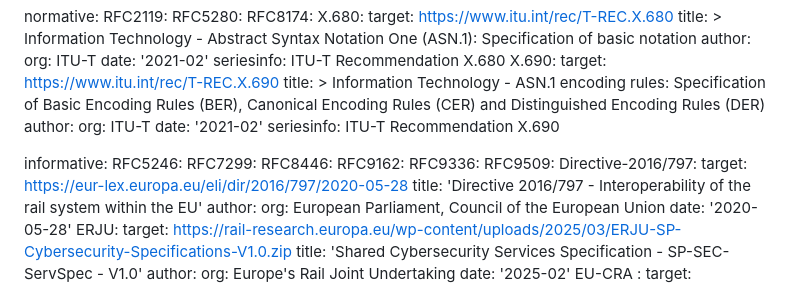
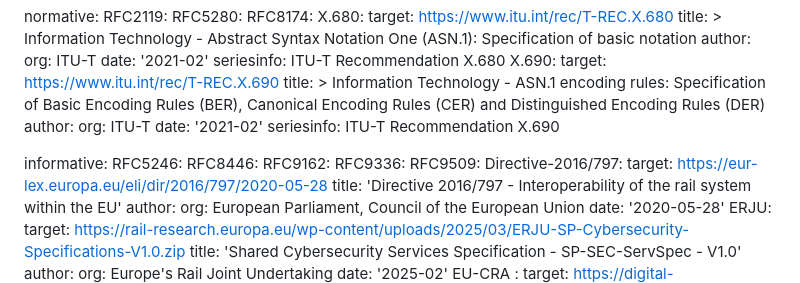
Before and after one commit to lamps-wg/automation-keyusages, a Markdown page: draft-ietf-lamps-automation-keyusages.md, the part around the change. Drawn GitHub-style.

Commit message:
removed an unnecessary reference

```diff
--- a/draft-ietf-lamps-automation-keyusages.md
+++ b/draft-ietf-lamps-automation-keyusages.md
@@ -91,7 +91,6 @@ normative:
 
 informative:
   RFC5246:
-  RFC7299:
   RFC8446:
   RFC9162:
   RFC9336:
```
